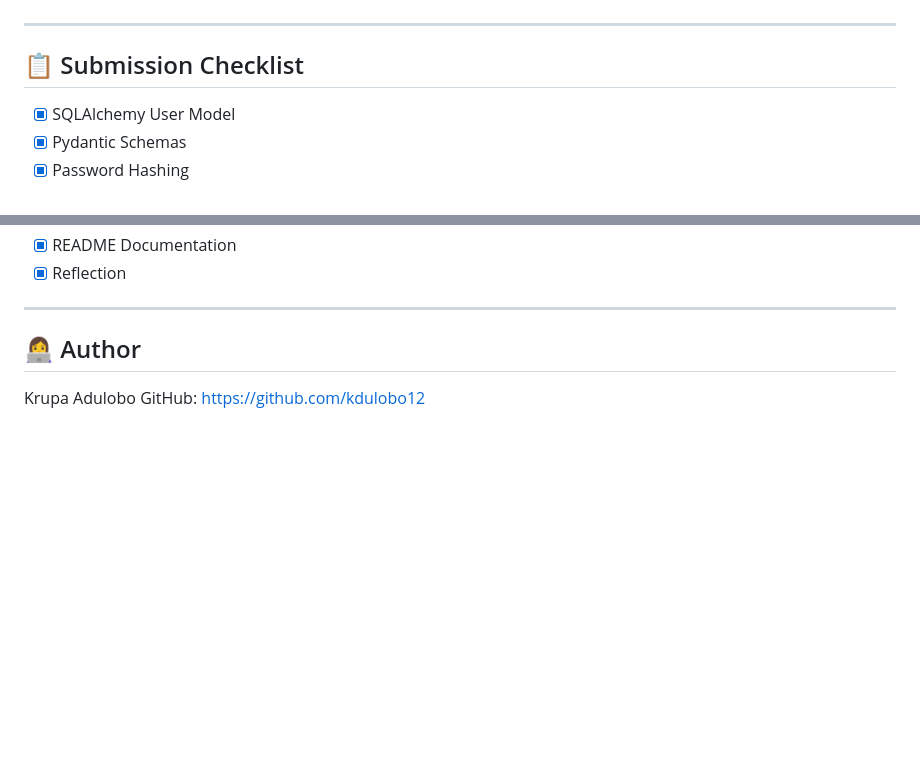
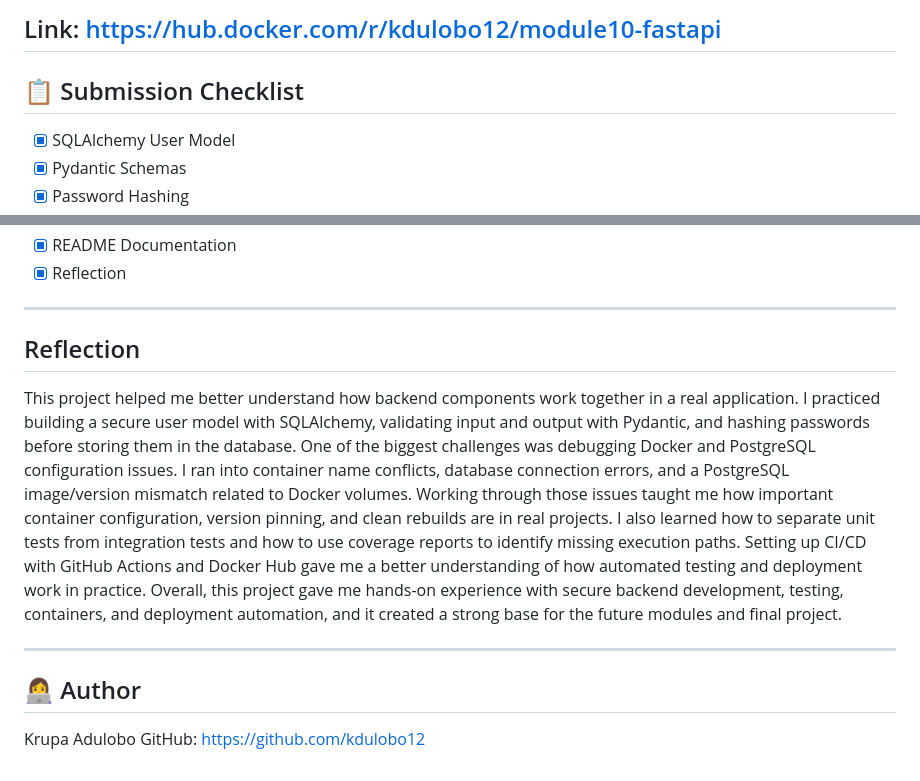
Before and after one commit to kdulobo12/IS601_Module10, a Markdown page: ReadME.md, 2 parts joined by grey strips. Rendered like a GitHub page; blank space fills up the shorter version.

Commit message:
Update ReadME.md with screenshots and project reflection
Added screenshots and reflection section to ReadME.md.

```diff
--- a/ReadME.md
+++ b/ReadME.md
@@ -178,4 +179,5 @@ https://hub.docker.com/r/kdulobo12/module10-fastapi
 
+Link: https://hub.docker.com/r/kdulobo12/module10-fastapi
 ---
 
 
@@ -195,6 +197,16 @@ https://hub.docker.com/r/kdulobo12/module10-fastapi
 
 ---
 
+
+## Reflection
+
+This project helped me better understand how backend components work together in a real application. I practiced building a secure user model with SQLAlchemy, validating input and output with Pydantic, and hashing passwords before storing them in the database.
+One of the biggest challenges was debugging Docker and PostgreSQL configuration issues. I ran into container name conflicts, database connection errors, and a PostgreSQL image/version mismatch related to Docker volumes. Working through those issues taught me how important container configuration, version pinning, and clean rebuilds are in real projects.
+I also learned how to separate unit tests from integration tests and how to use coverage reports to identify missing execution paths. Setting up CI/CD with GitHub Actions and Docker Hub gave me a better understanding of how automated testing and deployment work in practice.
+Overall, this project gave me hands-on experience with secure backend development, testing, containers, and deployment automation, and it created a strong base for the future modules and final project.
+
+---
+
 ## 👩‍💻 Author
 
 Krupa Adulobo
```
Also changed, not shown: other parts of ReadME.md (+3 -2 lines).
